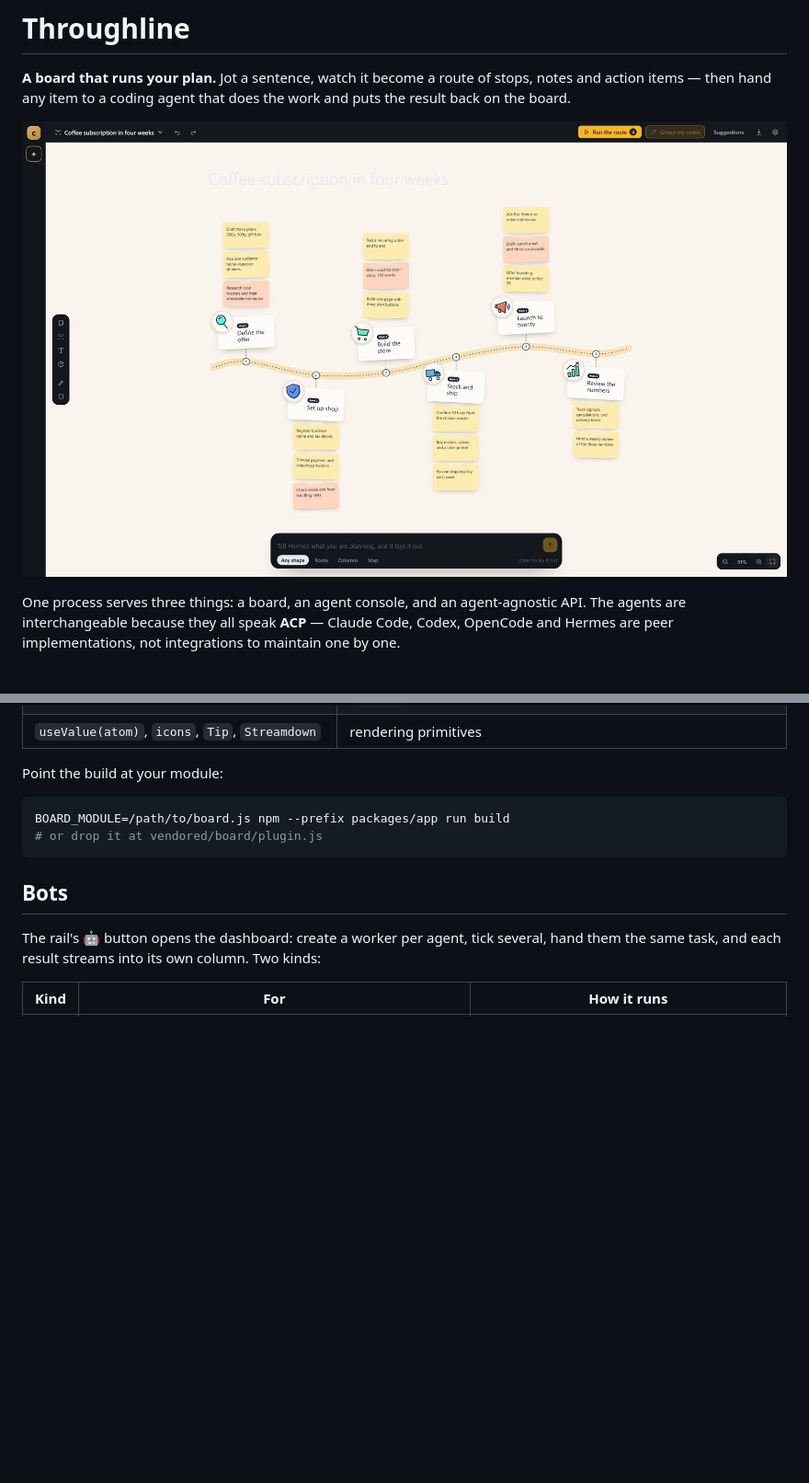
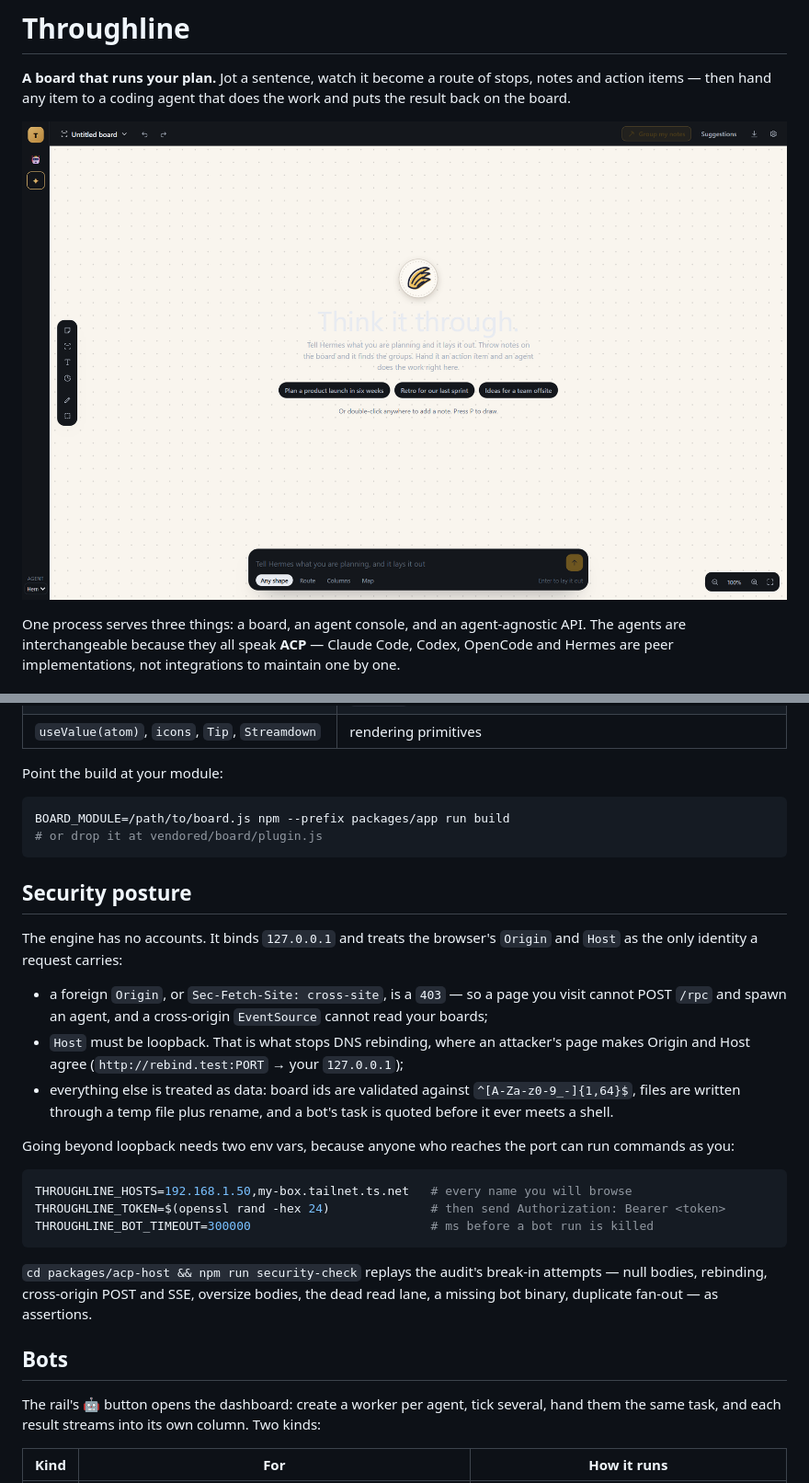
Before and after one commit to Nilabh-code/throughline, a Markdown page: README.md, 2 parts joined by grey strips. Shown at 92% size. Rendered like a GitHub page; pictures changed too: docs/board.png; blank space fills up the shorter version.

````diff
--- a/README.md
+++ b/README.md
@@ -83,6 +83,30 @@ BOARD_MODULE=/path/to/board.js npm --prefix packages/app run build
 # or drop it at vendored/board/plugin.js
 ```
 
+## Security posture
+
+The engine has no accounts. It binds `127.0.0.1` and treats the browser's `Origin` and `Host` as the only
+identity a request carries:
+
+- a foreign `Origin`, or `Sec-Fetch-Site: cross-site`, is a `403` — so a page you visit cannot POST `/rpc`
+  and spawn an agent, and a cross-origin `EventSource` cannot read your boards;
+- `Host` must be loopback. That is what stops DNS rebinding, where an attacker's page makes Origin and Host
+  agree (`http://rebind.test:PORT` → your `127.0.0.1`);
+- everything else is treated as data: board ids are validated against `^[A-Za-z0-9_-]{1,64}$`, files are
+  written through a temp file plus rename, and a bot's task is quoted before it ever meets a shell.
+
+Going beyond loopback needs two env vars, because anyone who reaches the port can run commands as you:
+
+```bash
+THROUGHLINE_HOSTS=192.168.1.50,my-box.tailnet.ts.net   # every name you will browse
+THROUGHLINE_TOKEN=$(openssl rand -hex 24)              # then send Authorization: Bearer <token>
+THROUGHLINE_BOT_TIMEOUT=300000                         # ms before a bot run is killed
+```
+
+`cd packages/acp-host && npm run security-check` replays the audit's break-in attempts — null bodies,
+rebinding, cross-origin POST and SSE, oversize bodies, the dead read lane, a missing bot binary, duplicate
+fan-out — as assertions.
+
 ## Bots
 
 The rail's 🤖 button opens the dashboard: create a worker per agent, tick several, hand them the same task,
````
Also changed, not shown: docs/bots-phone.png (added), 8 other files.
